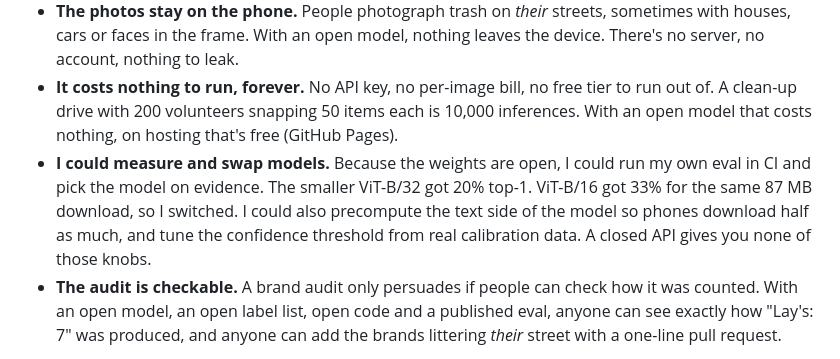
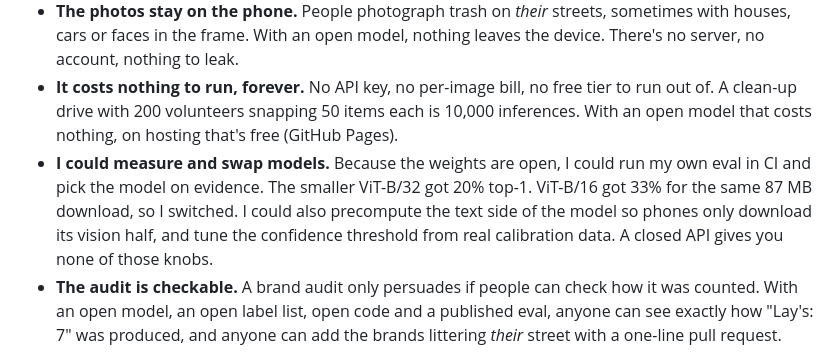
Before and after one commit to Ankan0503/hf26-week1, a Markdown page: POST.md, the part around the change. Drawn GitHub-style.

Commit message:
Post: precise wording [skip ci]

```diff
--- a/POST.md
+++ b/POST.md
@@ -93,7 +93,7 @@ The open pieces aren't a nice-to-have here. They're the only reason this works a
 - **It works where litter is, with no signal.** The model runs in the browser tab. After the first load you can put the phone in airplane mode and keep logging. A closed vision API would need a connection for every single photo, in exactly the places (drains, empty lots, riverbanks) where there often isn't one.
 - **The photos stay on the phone.** People photograph trash on *their* streets, sometimes with houses, cars or faces in the frame. With an open model, nothing leaves the device. There's no server, no account, nothing to leak.
 - **It costs nothing to run, forever.** No API key, no per-image bill, no free tier to run out of. A clean-up drive with 200 volunteers snapping 50 items each is 10,000 inferences. With an open model that costs nothing, on hosting that's free (GitHub Pages).
-- **I could measure and swap models.** Because the weights are open, I could run my own eval in CI and pick the model on evidence. The smaller ViT-B/32 got 20% top-1. ViT-B/16 got 33% for the same 87 MB download, so I switched. I could also precompute the text side of the model so phones download half as much, and tune the confidence threshold from real calibration data. A closed API gives you none of those knobs.
+- **I could measure and swap models.** Because the weights are open, I could run my own eval in CI and pick the model on evidence. The smaller ViT-B/32 got 20% top-1. ViT-B/16 got 33% for the same 87 MB download, so I switched. I could also precompute the text side of the model so phones only download its vision half, and tune the confidence threshold from real calibration data. A closed API gives you none of those knobs.
 - **The audit is checkable.** A brand audit only persuades if people can check how it was counted. With an open model, an open label list, open code and a published eval, anyone can see exactly how "Lay's: 7" was produced, and anyone can add the brands littering *their* street with a one-line pull request.
 
 This whole thing is a chain of things people gave away: OpenAI's CLIP weights, Xenova's ONNX conversion, Hugging Face's Transformers.js, Microsoft's ONNX Runtime, and Wikimedia and Open Food Facts contributors' freely licensed photos that let me test it honestly.
```
